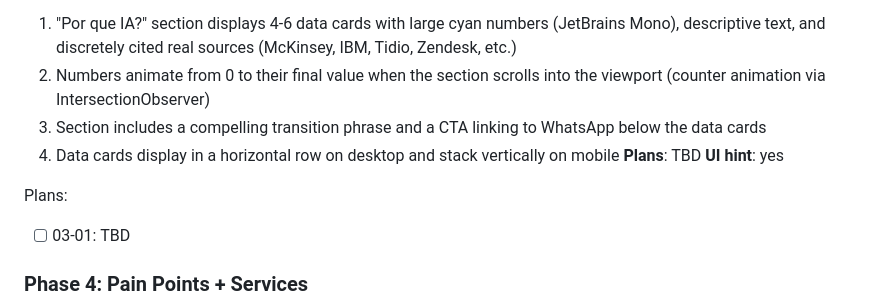
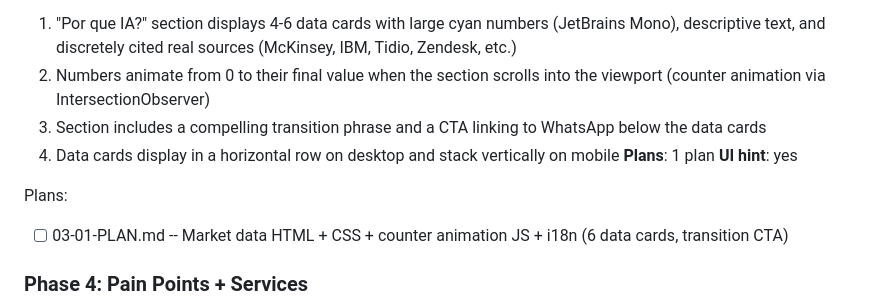
Before and after one commit to dmv-enterprise7/dmv-landing-page, a Markdown page: .planning/ROADMAP.md, the part around the change. GitHub-like rendering.

Commit message:
docs(03-market-data): create phase plan

```diff
--- a/.planning/ROADMAP.md
+++ b/.planning/ROADMAP.md
@@ -65,11 +65,11 @@ Plans:
   2. Numbers animate from 0 to their final value when the section scrolls into the viewport (counter animation via IntersectionObserver)
   3. Section includes a compelling transition phrase and a CTA linking to WhatsApp below the data cards
   4. Data cards display in a horizontal row on desktop and stack vertically on mobile
-**Plans**: TBD
+**Plans**: 1 plan
 **UI hint**: yes
 
 Plans:
-- [ ] 03-01: TBD
+- [ ] 03-01-PLAN.md -- Market data HTML + CSS + counter animation JS + i18n (6 data cards, transition CTA)
 
 ### Phase 4: Pain Points + Services
 **Goal**: Visitor recognizes their own business frustrations in the pain points and immediately sees DMV's tailored solutions — building desire for the service
```
Also changed, not shown: 1 other file.
